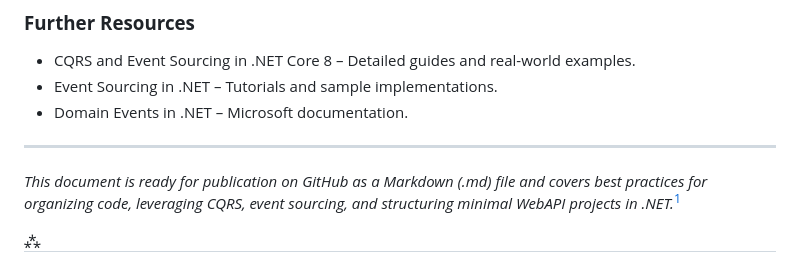
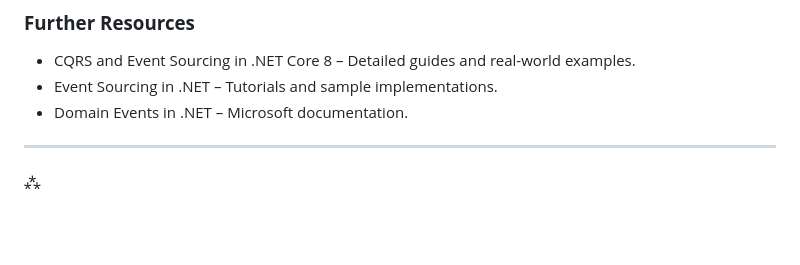
Before and after one commit to marcoslaranz/dotnet_tips, a Markdown page: Organising Your Code_ Clean Architecture, CQRS, an.md, the part around the change. GitHub-like rendering; blank space fills up the shorter version.

```diff
--- a/Organising Your Code_ Clean Architecture, CQRS, an.md
+++ b/Organising Your Code_ Clean Architecture, CQRS, an.md
@@ -381,7 +381,6 @@ app.Run();
 
 ---
 
-*This document is ready for publication on GitHub as a Markdown (.md) file and covers best practices for organizing code, leveraging CQRS, event sourcing, and structuring minimal WebAPI projects in .NET.*[^1]
 
 <div style="text-align: center">⁂</div>
 
```
